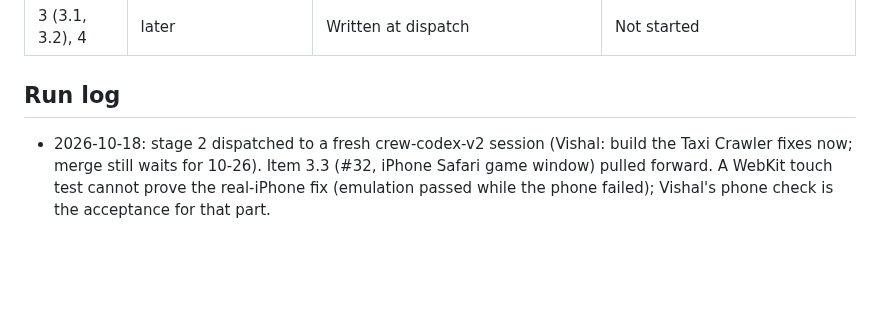
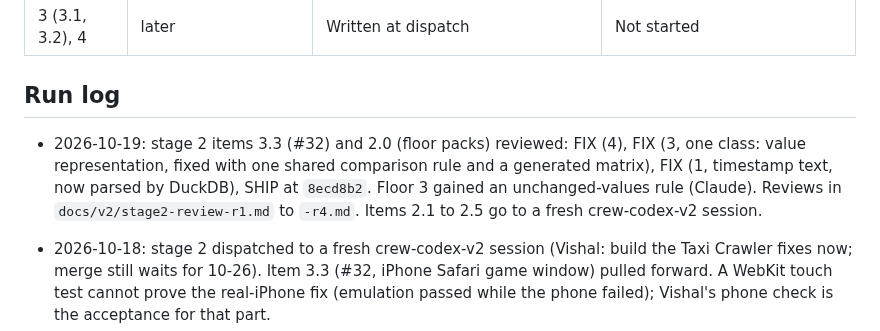
Before and after one commit to Business-Analytics-at-Gies/badm554-taxi-crawler, a Markdown page: docs/v2/crew-runbook.md, the part around the change. Drawn GitHub-style; blank space fills up the shorter version.

```diff
--- a/docs/v2/crew-runbook.md
+++ b/docs/v2/crew-runbook.md
@@ -45,6 +45,7 @@ Model casting: Codex at high reasoning effort for building and for reviews.
 
 ## Run log
 
+- 2026-10-19: stage 2 items 3.3 (#32) and 2.0 (floor packs) reviewed: FIX (4), FIX (3, one class: value representation, fixed with one shared comparison rule and a generated matrix), FIX (1, timestamp text, now parsed by DuckDB), SHIP at `8ecd8b2`. Floor 3 gained an unchanged-values rule (Claude). Reviews in `docs/v2/stage2-review-r1.md` to `-r4.md`. Items 2.1 to 2.5 go to a fresh crew-codex-v2 session.
 - 2026-10-18: stage 2 dispatched to a fresh crew-codex-v2 session (Vishal: build the Taxi Crawler fixes now; merge still waits for 10-26). Item 3.3 (#32, iPhone Safari game window) pulled forward. A WebKit touch test cannot prove the real-iPhone fix (emulation passed while the phone failed); Vishal's phone check is the acceptance for that part.
 
 - 2026-10-18: worktree `../badm554-taxi-crawler-v2` on `v2/stage0` from `06bbfe1`. Stage 0 dispatched.
```
Also changed, not shown: docs/v2/stage2-review-r4.md (added, +16 -0 lines).
